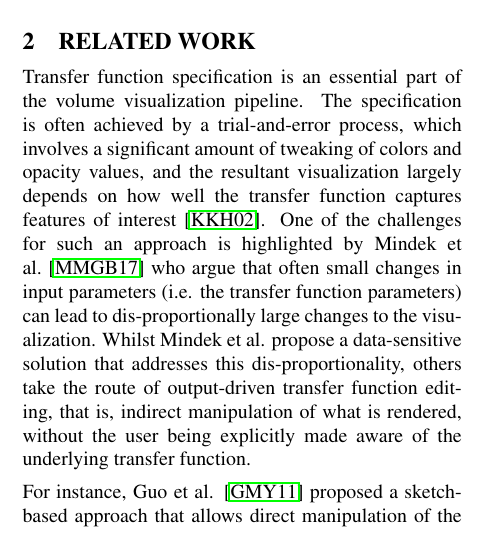
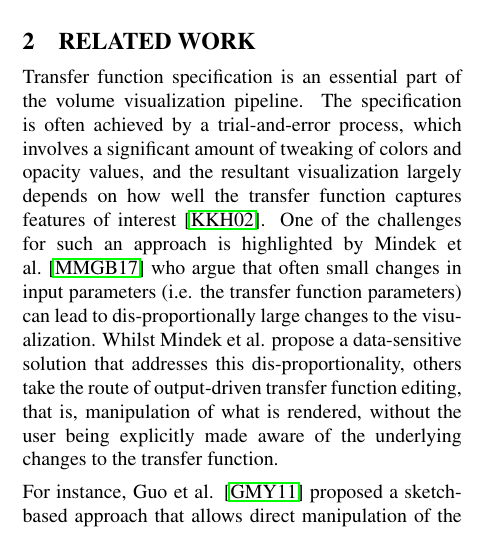
Before and after one commit to dinglijl/wscg_2018, a LaTeX paper (latex/wscg2018.tex): part of one column of page 1 of 8, cut so that both start at the same text. Compiled offline with pdfLaTeX.

Commit message:
Updates from ShareLaTeX

```diff
--- a/latex/wscg2018.tex
+++ b/latex/wscg2018.tex
@@ -184,7 +184,7 @@ Transfer function specification is an essential part of the volume visualization
 %A one-dimensional transfer function is a mapping from scalar values to color and alpha values.
 The specification is often achieved by a trial-and-error process, which involves a significant amount of tweaking of colors and opacity values, and the resultant visualization largely depends on how well the transfer function captures features of interest \cite{kniss_multidimensional_2002}.
 %However, it is non-trivial to obtain an effective transfer function. The specification is often achieved by a trial-and-error process, which involves a significant amount of tweaking of color and opacity.
-One of the challenges for such an approach is highlighted by Mindek et al.~\cite{mindek_data-sensitive_2017} who argue that often small changes in input parameters (i.e. the transfer function parameters) can lead to dis-proportionally large changes to the visualization. Whilst Mindek et al. propose a data-sensitive solution that addresses this dis-proportionality, others take the route of output-driven transfer function editing, that is, indirect manipulation of what is rendered, without the user being explicitly made aware of the underlying transfer function.
+One of the challenges for such an approach is highlighted by Mindek et al.~\cite{mindek_data-sensitive_2017} who argue that often small changes in input parameters (i.e. the transfer function parameters) can lead to dis-proportionally large changes to the visualization. Whilst Mindek et al. propose a data-sensitive solution that addresses this dis-proportionality, others take the route of output-driven transfer function editing, that is, manipulation of what is rendered, without the user being explicitly made aware of the underlying changes to the transfer function.
 
 
 %Cai et al. \cite{cai_automatic_2013} described a method to derive opacity transfer functions by minimizing the Jensen-Shannon divergence between the observed visibility distribution and a user-defined target distribution. The target distribution can be defined using Gaussian function weighting.
```
